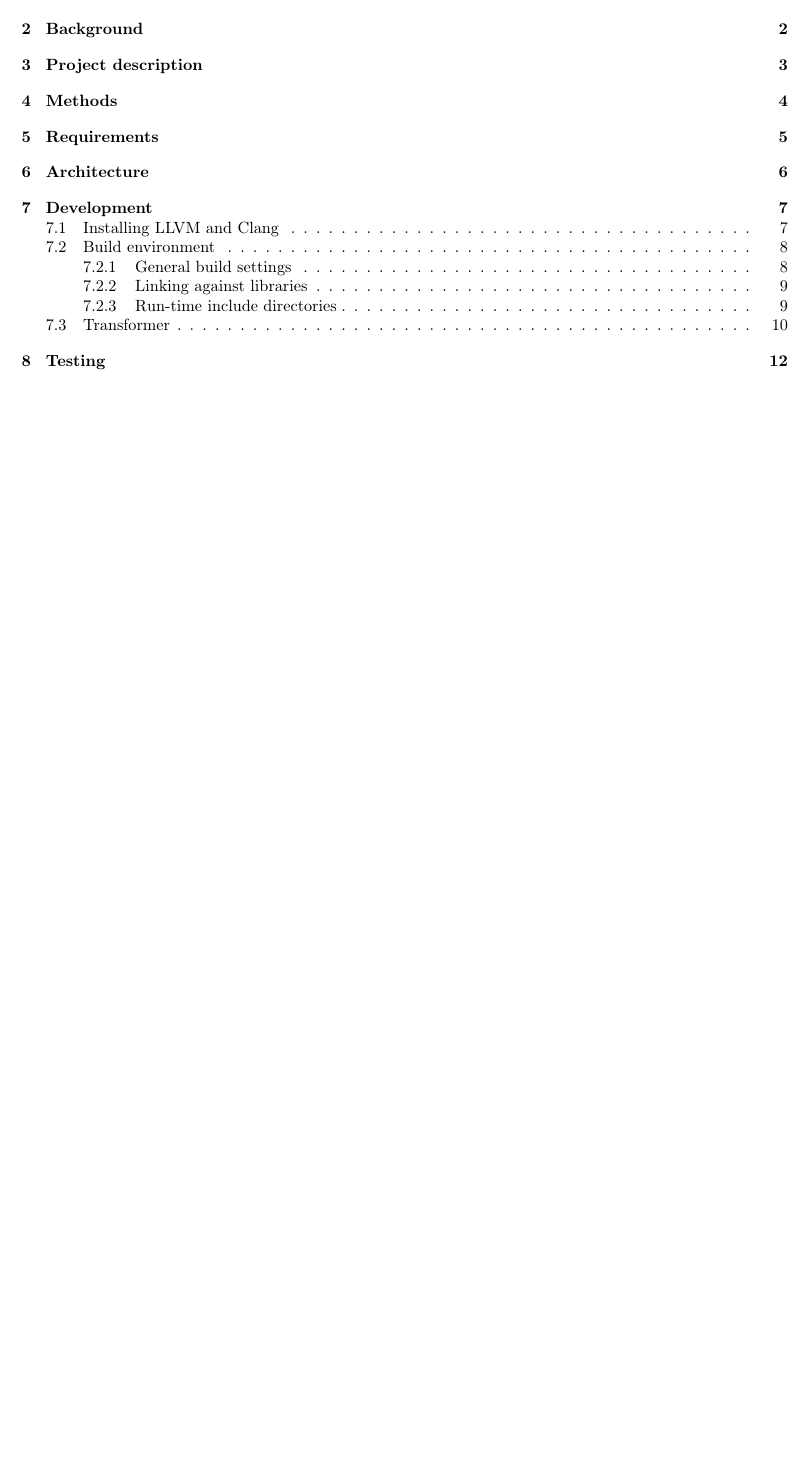
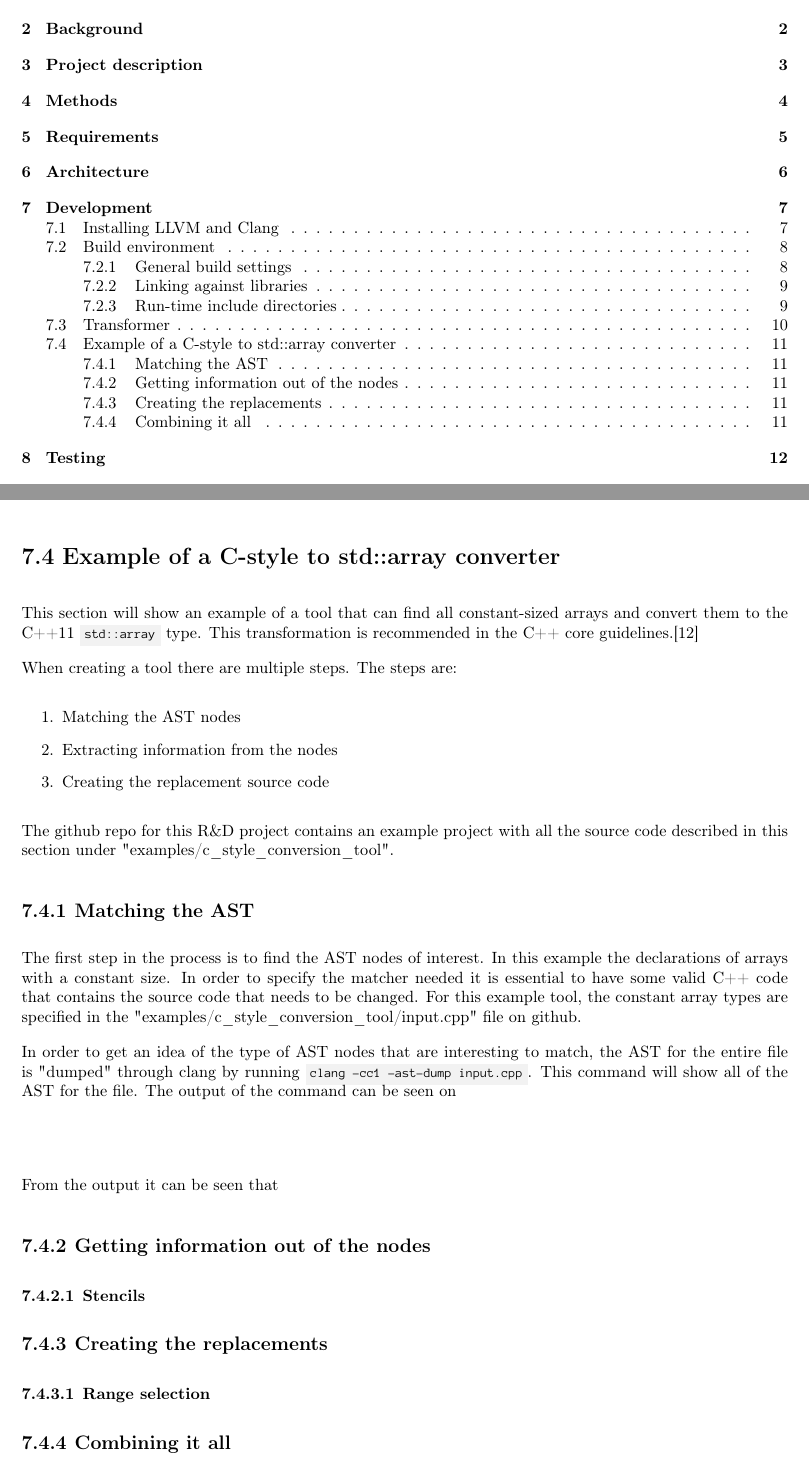
Before and after one commit to mortenhaahr/RD, a LaTeX document (report/main.tex, which reads report/080development/040transformer.tex): part of page 3 of 18 before the commit and two parts of pages 3 and 14 of 18 after it, the two joined at a grey line, cut so that both start at the same text, the shorter picture padded with empty space. The pictures show the PDF file report/main.pdf that the author committed with the source.

Commit message:
Writing about transformers

```diff
--- a/report/080development/040transformer.tex
+++ b/report/080development/040transformer.tex
@@ -29,3 +29,42 @@ This is then where the \cppinline{Transformer} comes in. The transformer takes t
 In the official documentation from Clang transformer shown in \cref{code:080dev:TransformerRuleExample} is shown and explained. However, there is no official documentation on how to invoke the transformer and make it write the changes into the existing source code.
 
 In the public repository for this R\&D project, there is an example folder. This example folder contains multiple examples which show how to create Clang tools that write the results from a \cppinline{Transformer} onto disk.\cite{kristensenMortenhaahrRD2023} In the examples the \cppinline{RefactoringTool} helper class is used to facilitate the source-code changes. This helper class is not documented in Clang's official documentation, but it contains helper methods that make source code changes easier for the developers.
+
+
+\section{Example of a C-style to std::array converter}
+
+This section will show an example of a tool that can find all constant-sized arrays and convert them to the C++11 \cppinline{std::array} type. This transformation is recommended in the C++ core guidelines.\cite{CoreGuidelines}
+
+When creating a tool there are multiple steps. The steps are:
+\begin{enumerate}
+    \item Matching the AST nodes
+    \item Extracting information from the nodes
+    \item Creating the replacement source code
+\end{enumerate}
+
+The \href{https://github.com/mortenhaahr/RD}{github repo for this R\&D project} contains an example project with all the source code described in this section under "examples/c\_style\_conversion\_tool".
+
+\subsection{Matching the AST}
+
+The first step in the process is to find the AST nodes of interest. In this example the declarations of arrays with a constant size. In order to specify the matcher needed it is essential to have some valid C++ code that contains the source code that needs to be changed. For this example tool, the constant array types are specified in the "examples/c\_style\_conversion\_tool/input.cpp" file on github.
+
+In order to get an idea of the type of AST nodes that are interesting to match, the AST for the entire file is "dumped" through clang by running \bashinline{clang -cc1 -ast-dump input.cpp}. This command will show all of the AST for the file. The output of the command can be seen on
+
+\begin{figure}[H]
+
+    \lab
+\end{figure}
+
+
+From the output it can be seen that a constant-sized array declaration consists of a DeclStmt that is a VarDecl
+
+
+\subsection{Getting information out of the nodes}
+
+\subsubsection{Stencils}
+
+\subsection{Creating the replacements}
+
+\subsubsection{Range selection}
+
+\subsection{Combining it all}
```
Also changed, not shown: report/main.pdf.
